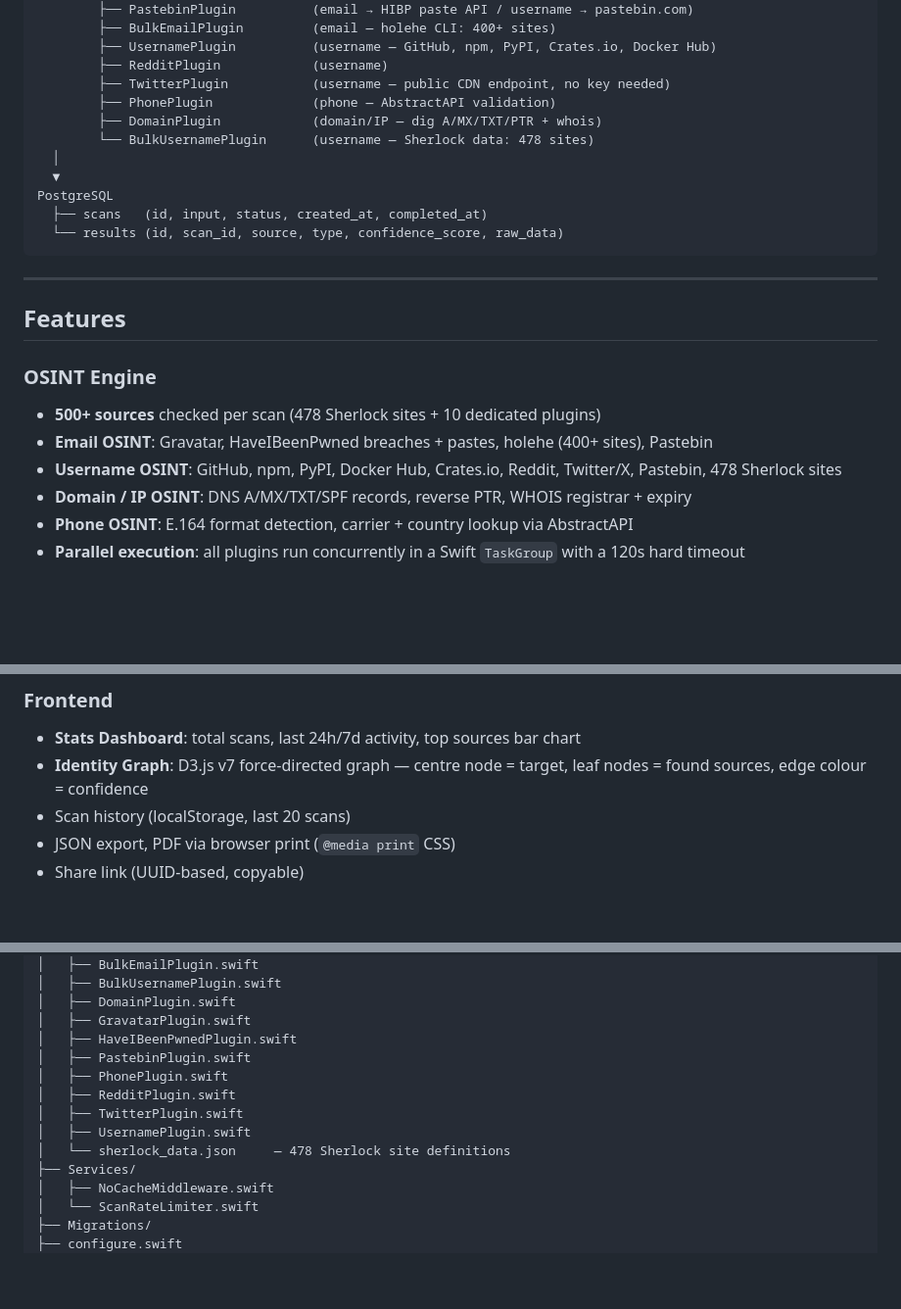
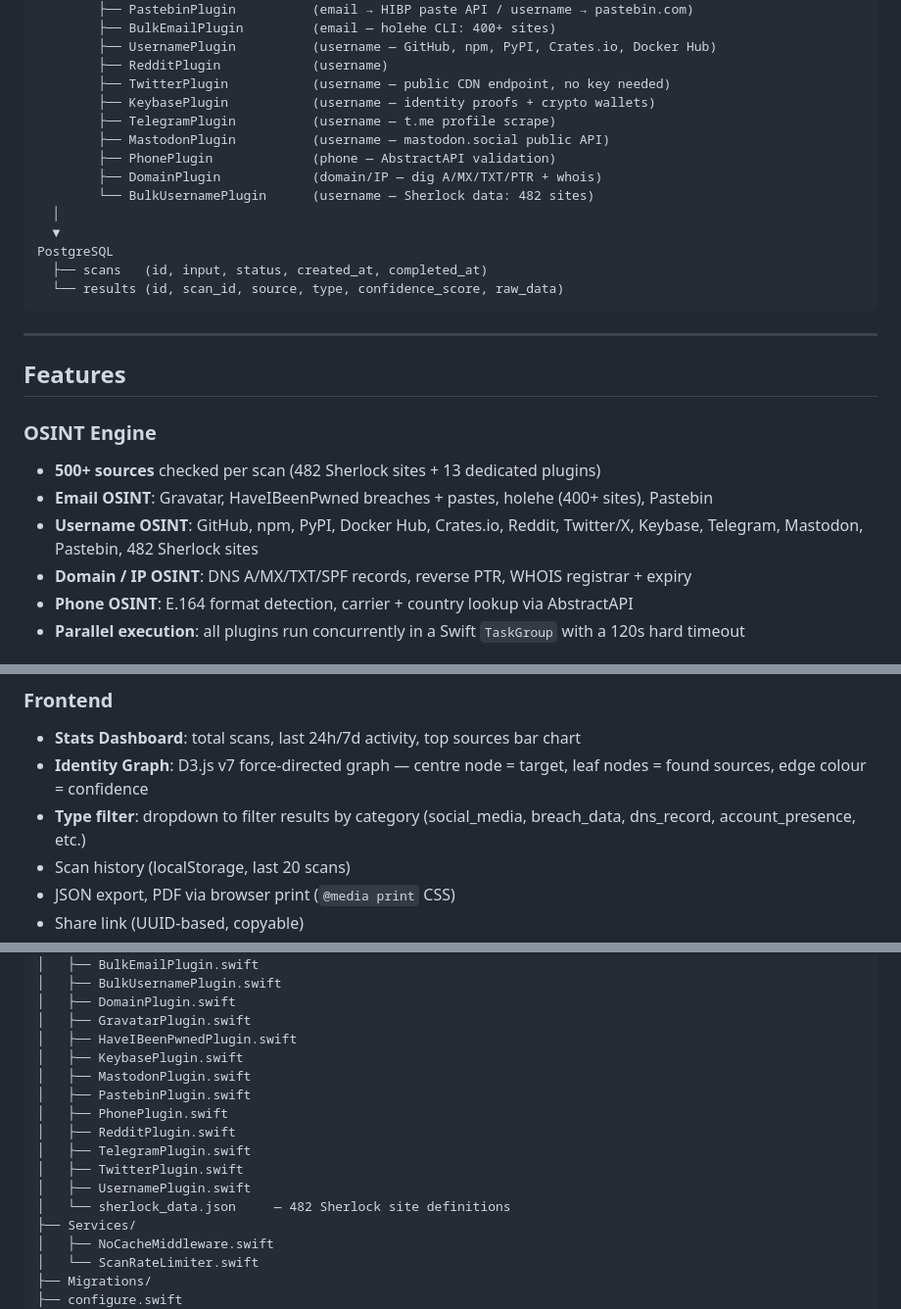
Before and after one commit to Alexandru2984/Digital-Footprint-Tracker, a Markdown page: README.md, 3 parts joined by grey strips. Shown at 98% size. GitHub-like rendering; blank space fills up the shorter version.

```diff
--- a/README.md
+++ b/README.md
@@ -44,9 +44,12 @@ Vapor 4 (async/await, Swift concurrency)
         ├── UsernamePlugin          (username — GitHub, npm, PyPI, Crates.io, Docker Hub)
         ├── RedditPlugin            (username)
         ├── TwitterPlugin           (username — public CDN endpoint, no key needed)
+        ├── KeybasePlugin           (username — identity proofs + crypto wallets)
+        ├── TelegramPlugin          (username — t.me profile scrape)
+        ├── MastodonPlugin          (username — mastodon.social public API)
         ├── PhonePlugin             (phone — AbstractAPI validation)
         ├── DomainPlugin            (domain/IP — dig A/MX/TXT/PTR + whois)
-        └── BulkUsernamePlugin      (username — Sherlock data: 478 sites)
+        └── BulkUsernamePlugin      (username — Sherlock data: 482 sites)
   │
   ▼
 PostgreSQL
@@ -59,9 +62,9 @@ PostgreSQL
 ## Features
 
 ### OSINT Engine
-- **500+ sources** checked per scan (478 Sherlock sites + 10 dedicated plugins)
+- **500+ sources** checked per scan (482 Sherlock sites + 13 dedicated plugins)
 - **Email OSINT**: Gravatar, HaveIBeenPwned breaches + pastes, holehe (400+ sites), Pastebin
-- **Username OSINT**: GitHub, npm, PyPI, Docker Hub, Crates.io, Reddit, Twitter/X, Pastebin, 478 Sherlock sites
+- **Username OSINT**: GitHub, npm, PyPI, Docker Hub, Crates.io, Reddit, Twitter/X, Keybase, Telegram, Mastodon, Pastebin, 482 Sherlock sites
 - **Domain / IP OSINT**: DNS A/MX/TXT/SPF records, reverse PTR, WHOIS registrar + expiry
 - **Phone OSINT**: E.164 format detection, carrier + country lookup via AbstractAPI
 - **Parallel execution**: all plugins run concurrently in a Swift `TaskGroup` with a 120s hard timeout
@@ -74,6 +77,7 @@ PostgreSQL
 ### Frontend
 - **Stats Dashboard**: total scans, last 24h/7d activity, top sources bar chart
 - **Identity Graph**: D3.js v7 force-directed graph — centre node = target, leaf nodes = found sources, edge colour = confidence
+- **Type filter**: dropdown to filter results by category (social_media, breach_data, dns_record, account_presence, etc.)
 - Scan history (localStorage, last 20 scans)
 - JSON export, PDF via browser print (`@media print` CSS)
 - Share link (UUID-based, copyable)
@@ -188,12 +192,15 @@ Sources/App/
 │   ├── DomainPlugin.swift
 │   ├── GravatarPlugin.swift
 │   ├── HaveIBeenPwnedPlugin.swift
+│   ├── KeybasePlugin.swift
+│   ├── MastodonPlugin.swift
 │   ├── PastebinPlugin.swift
 │   ├── PhonePlugin.swift
 │   ├── RedditPlugin.swift
+│   ├── TelegramPlugin.swift
 │   ├── TwitterPlugin.swift
 │   ├── UsernamePlugin.swift
-│   └── sherlock_data.json     — 478 Sherlock site definitions
+│   └── sherlock_data.json     — 482 Sherlock site definitions
 ├── Services/
 │   ├── NoCacheMiddleware.swift
 │   └── ScanRateLimiter.swift
```
